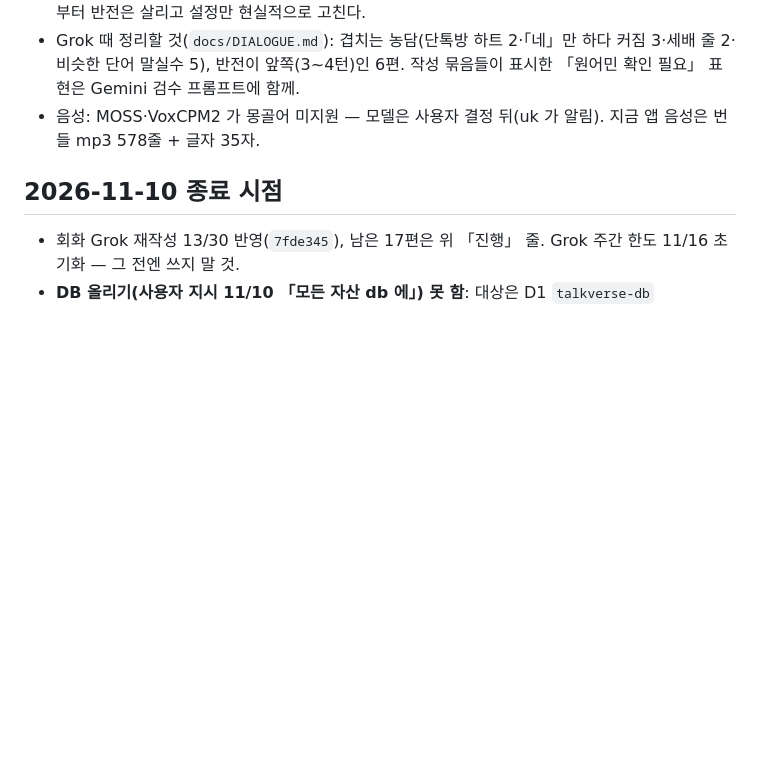
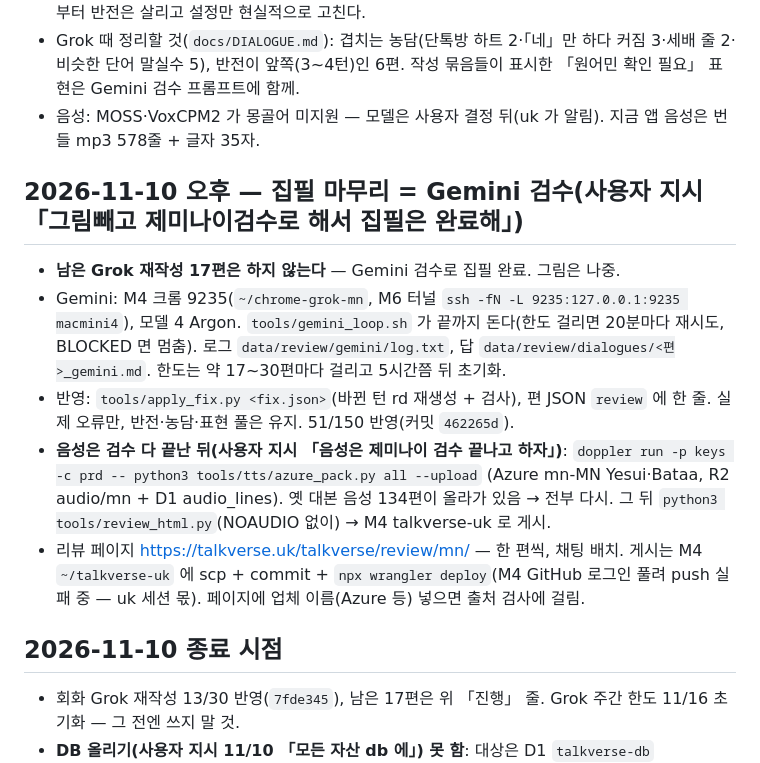
Before and after one commit to talkverselab/talkverse-mn, a Markdown page: HANDOFF.md, the part around the change. Rendered like a GitHub page; blank space fills up the shorter version.

Commit message:
docs: HANDOFF — Gemini 검수로 집필 마무리 진행 상황 [skip ci]
Co-Authored-By: Claude Opus 5.5 <noreply@anthropic.com>
Claude-Session: https://claude.ai/code/session_01A6i92fAw2pS7ZkaHtp5zzG

```diff
--- a/HANDOFF.md
+++ b/HANDOFF.md
@@ -34,6 +34,13 @@
 - Grok 때 정리할 것(`docs/DIALOGUE.md`): 겹치는 농담(단톡방 하트 2·「네」만 하다 커짐 3·세배 줄 2·비슷한 단어 말실수 5), 반전이 앞쪽(3~4턴)인 6편. 작성 묶음들이 표시한 「원어민 확인 필요」 표현은 Gemini 검수 프롬프트에 함께.
 - 음성: MOSS·VoxCPM2 가 몽골어 미지원 — 모델은 사용자 결정 뒤(uk 가 알림). 지금 앱 음성은 번들 mp3 578줄 + 글자 35자.
 
+## 2026-11-10 오후 — 집필 마무리 = Gemini 검수(사용자 지시 「그림빼고 제미나이검수로 해서 집필은 완료해」)
+- **남은 Grok 재작성 17편은 하지 않는다** — Gemini 검수로 집필 완료. 그림은 나중.
+- Gemini: M4 크롬 9235(`~/chrome-grok-mn`, M6 터널 `ssh -fN -L 9235:127.0.0.1:9235 macmini4`), 모델 4 Argon. `tools/gemini_loop.sh` 가 끝까지 돈다(한도 걸리면 20분마다 재시도, BLOCKED 면 멈춤). 로그 `data/review/gemini/log.txt`, 답 `data/review/dialogues/<편>_gemini.md`. 한도는 약 17~30편마다 걸리고 5시간쯤 뒤 초기화.
+- 반영: `tools/apply_fix.py <fix.json>`(바뀐 턴 rd 재생성 + 검사), 편 JSON `review` 에 한 줄. 실제 오류만, 반전·농담·표현 풀은 유지. 51/150 반영(커밋 `462265d`).
+- **음성은 검수 다 끝난 뒤(사용자 지시 「음성은 제미나이 검수 끝나고 하자」)**: `doppler run -p keys -c prd -- python3 tools/tts/azure_pack.py all --upload` (Azure mn-MN Yesui·Bataa, R2 audio/mn + D1 audio_lines). 옛 대본 음성 134편이 올라가 있음 → 전부 다시. 그 뒤 `python3 tools/review_html.py`(NOAUDIO 없이) → M4 talkverse-uk 로 게시.
+- 리뷰 페이지 https://talkverse.uk/talkverse/review/mn/ — 한 편씩, 채팅 배치. 게시는 M4 `~/talkverse-uk` 에 scp + commit + `npx wrangler deploy`(M4 GitHub 로그인 풀려 push 실패 중 — uk 세션 몫). 페이지에 업체 이름(Azure 등) 넣으면 출처 검사에 걸림.
+
 ## 2026-11-10 종료 시점
 - 회화 Grok 재작성 13/30 반영(`7fde345`), 남은 17편은 위 「진행」 줄. Grok 주간 한도 11/16 초기화 — 그 전엔 쓰지 말 것.
 - **DB 올리기(사용자 지시 11/10 「모든 자산 db 에」) 못 함**: 대상은 D1 `talkverse-db` `audio_lines`(lang·episode·turn·voice·key NOT NULL…, 다른 언어는 `~/talkverse/<lang>/tools/tts/pack.py` 로 R2 `talkverse-art` audio/<lang>/<편>/<턴>_<m|f>.mp4 + 행). mn 은 0행 — 150편 회화 음성이 아직 없어(MOSS·VoxCPM 몽골어 미지원) 행을 못 만든다. 번들 mp3 578개(`app/assets/audio`, 옛 L1 구조)는 편·턴 형식이 아님 → 올릴지·어떻게 매핑할지 확인 필요. 장면 컷 0장.
```
